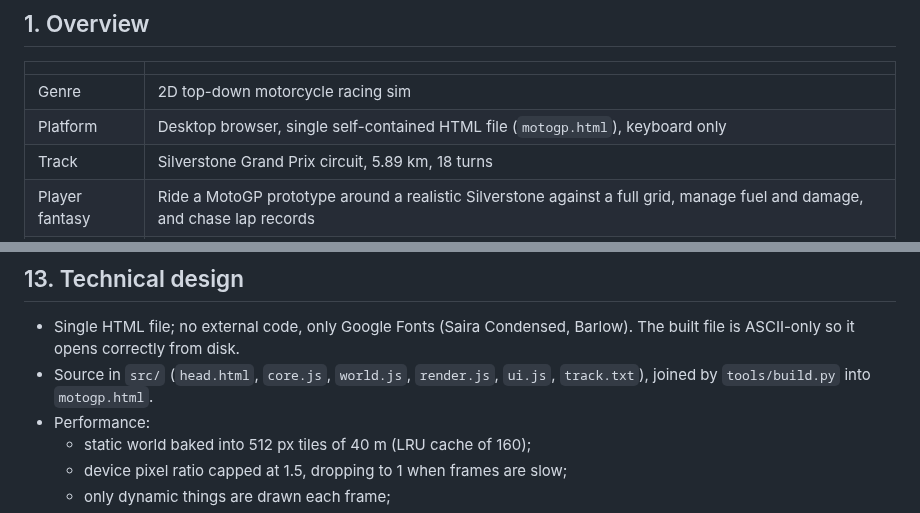
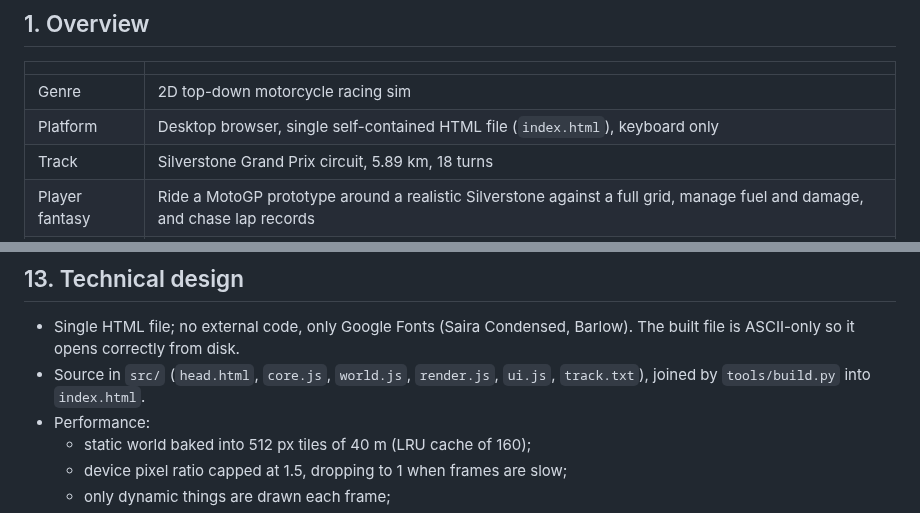
Before and after one commit to p3trk/motogp, a Markdown page: docs/GDD.md, 2 parts joined by grey strips. Rendered like a GitHub page.

Commit message:
docs: game file is index.html (GDD 1.7.1)
Co-Authored-By: Claude Opus 5.5 <noreply@anthropic.com>
Claude-Session: https://claude.ai/code/session_01JZn2F7f2Q5LEeoba2GYBkm

```diff
--- a/docs/GDD.md
+++ b/docs/GDD.md
@@ -13,7 +13,7 @@ code to match (see [§14 Change process](#14-change-process)).
 | | |
 |---|---|
 | Genre | 2D top-down motorcycle racing sim |
-| Platform | Desktop browser, single self-contained HTML file (`motogp.html`), keyboard only |
+| Platform | Desktop browser, single self-contained HTML file (`index.html`), keyboard only |
 | Track | Silverstone Grand Prix circuit, 5.89 km, 18 turns |
 | Player fantasy | Ride a MotoGP prototype around a realistic Silverstone against a full grid, manage fuel and damage, and chase lap records |
 | Pillars | Believable physics · readable top-down racing · full race weekend feel · fast to start, nothing to install |
@@ -200,7 +200,7 @@ where the ideal speed drops by more than 80 km/h.
 ## 13. Technical design
 
 - Single HTML file; no external code, only Google Fonts (Saira Condensed, Barlow). The built file is ASCII-only so it opens correctly from disk.
-- Source in `src/` (`head.html`, `core.js`, `world.js`, `render.js`, `ui.js`, `track.txt`), joined by `tools/build.py` into `motogp.html`.
+- Source in `src/` (`head.html`, `core.js`, `world.js`, `render.js`, `ui.js`, `track.txt`), joined by `tools/build.py` into `index.html`.
 - Performance:
   - static world baked into 512 px tiles of 40 m (LRU cache of 160);
   - device pixel ratio capped at 1.5, dropping to 1 when frames are slow;
```
